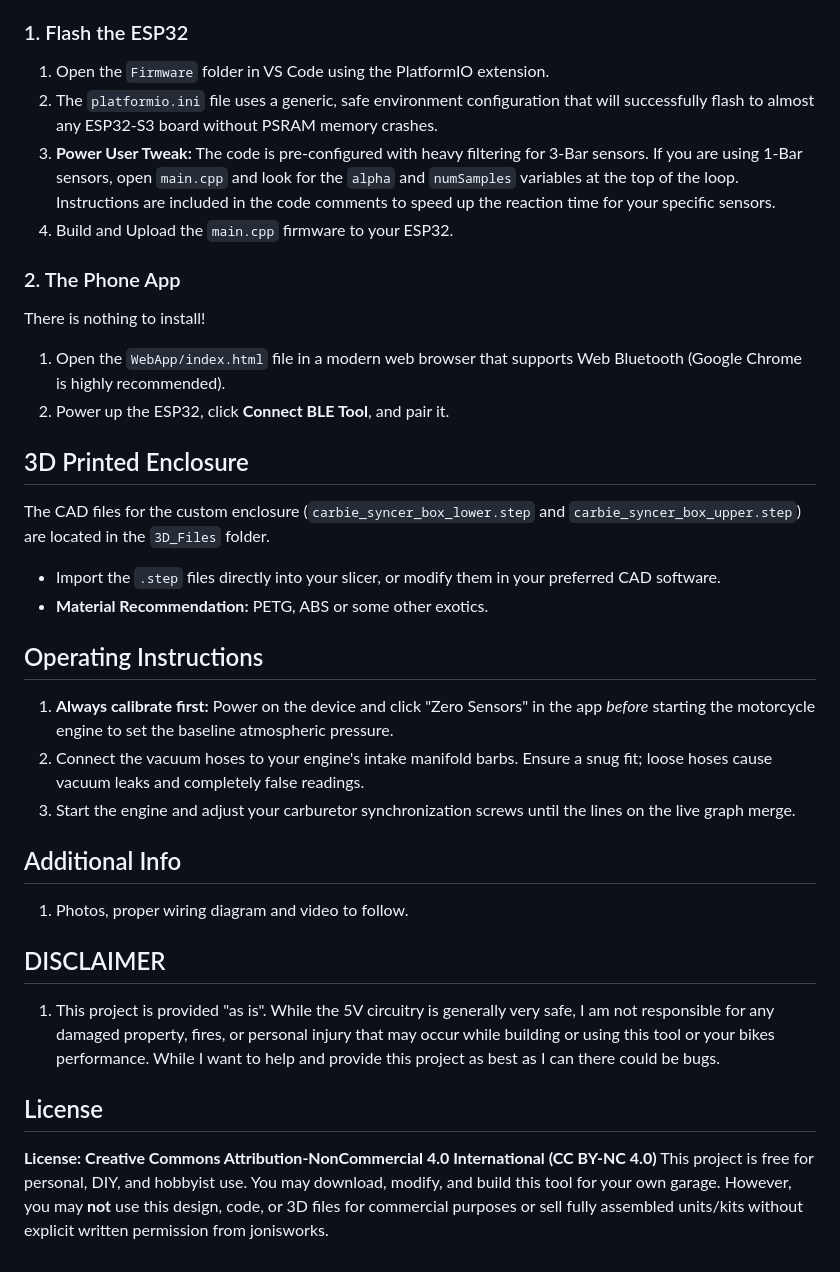
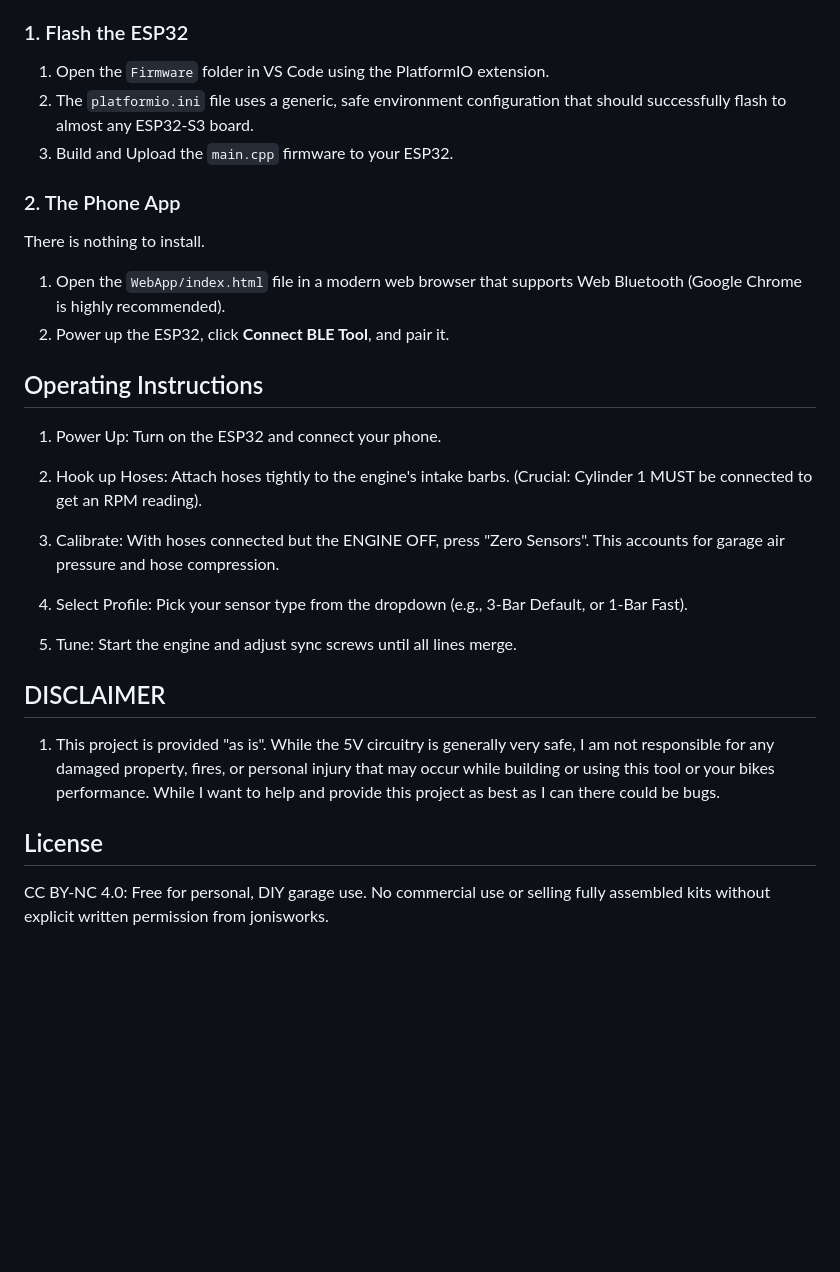
Before and after one commit to JonisWorks/Carbie-Syncer, a Markdown page: README.md, the part around one of its changes. GitHub-like rendering; blank space fills up the shorter version.

```diff
--- a/README.md
+++ b/README.md
@@ -54,31 +43,28 @@ This project uses **PlatformIO** for the microcontroller firmware and a pure HTM
 
 ### 1. Flash the ESP32
 1. Open the `Firmware` folder in VS Code using the PlatformIO extension.
-2. The `platformio.ini` file uses a generic, safe environment configuration that will successfully flash to almost any ESP32-S3 board without PSRAM memory crashes.
-3. **Power User Tweak:** The code is pre-configured with heavy filtering for 3-Bar sensors. If you are using 1-Bar sensors, open `main.cpp` and look for the `alpha` and `numSamples` variables at the top of the loop. Instructions are included in the code comments to speed up the reaction time for your specific sensors.
-4. Build and Upload the `main.cpp` firmware to your ESP32.
+2. The `platformio.ini` file uses a generic, safe environment configuration that should successfully flash to almost any ESP32-S3 board.
+3. Build and Upload the `main.cpp` firmware to your ESP32.
 
 ### 2. The Phone App
-There is nothing to install!
+There is nothing to install.
 1. Open the `WebApp/index.html` file in a modern web browser that supports Web Bluetooth (Google Chrome is highly recommended).
 2. Power up the ESP32, click **Connect BLE Tool**, and pair it.
 
-## 3D Printed Enclosure
-The CAD files for the custom enclosure (`carbie_syncer_box_lower.step` and `carbie_syncer_box_upper.step`) are located in the `3D_Files` folder.
-* Import the `.step` files directly into your slicer, or modify them in your preferred CAD software.
-* **Material Recommendation:** PETG, ABS or some other exotics.
+## Operating Instructions
 
-## Operating Instructions
-1. **Always calibrate first:** Power on the device and click "Zero Sensors" in the app *before* starting the motorcycle engine to set the baseline atmospheric pressure.
-2. Connect the vacuum hoses to your engine's intake manifold barbs. Ensure a snug fit; loose hoses cause vacuum leaks and completely false readings.
-3. Start the engine and adjust your carburetor synchronization screws until the lines on the live graph merge.
+1. Power Up: Turn on the ESP32 and connect your phone.
 
-## Additional Info
-1. Photos, proper wiring diagram and video to follow.
+2. Hook up Hoses: Attach hoses tightly to the engine's intake barbs. (Crucial: Cylinder 1 MUST be connected to get an RPM reading).
+
+3. Calibrate: With hoses connected but the ENGINE OFF, press "Zero Sensors". This accounts for garage air pressure and hose compression.
+
+4. Select Profile: Pick your sensor type from the dropdown (e.g., 3-Bar Default, or 1-Bar Fast).
+
+5. Tune: Start the engine and adjust sync screws until all lines merge.
 
 ## DISCLAIMER
 1. This project is provided "as is". While the 5V circuitry is generally very safe, I am not responsible for any damaged property, fires, or personal injury that may occur while building or using this tool or your bikes performance. While I want to help and provide this project as best as I can there could be bugs.
 
 ## License
-**License: Creative Commons Attribution-NonCommercial 4.0 International (CC BY-NC 4.0)**
-This project is free for personal, DIY, and hobbyist use. You may download, modify, and build this tool for your own garage. However, you may **not** use this design, code, or 3D files for commercial purposes or sell fully assembled units/kits without explicit written permission from jonisworks.
+CC BY-NC 4.0: Free for personal, DIY garage use. No commercial use or selling fully assembled kits without explicit written permission from jonisworks.
```
Also changed, not shown: other parts of README.md (+20 -31 lines).
